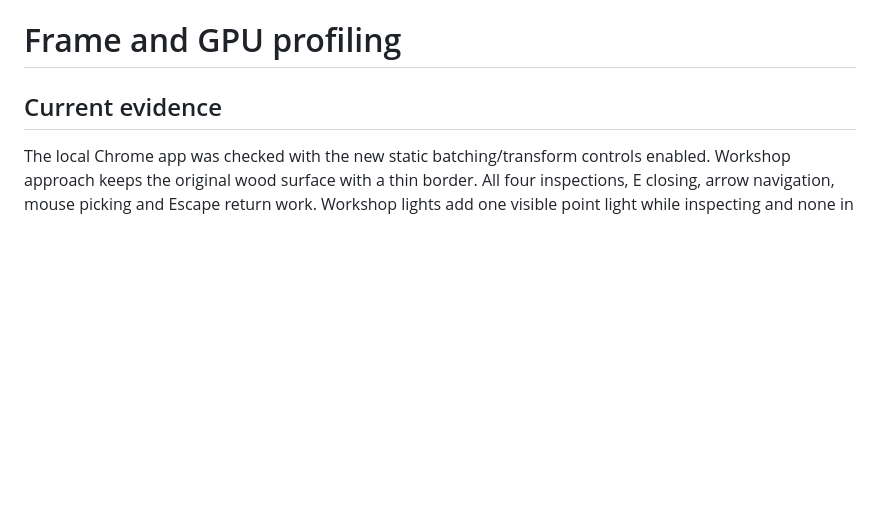
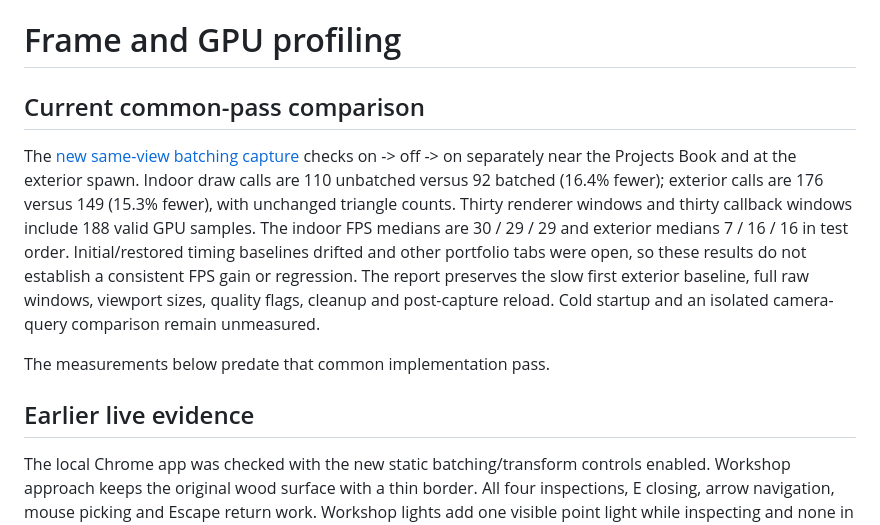
Before and after one commit to ghannoum74/Portfolio, a Markdown page: docs/runtime-profiling.md, the part around the change. Drawn GitHub-style; blank space fills up the shorter version.

Commit message:
docs: record same-view batching CPU and GPU comparisons

```diff
--- a/docs/runtime-profiling.md
+++ b/docs/runtime-profiling.md
@@ -1,6 +1,22 @@
 # Frame and GPU profiling
 
-## Current evidence
+## Current common-pass comparison
+
+The [new same-view batching capture](common-performance-timing-2026-10-23.md)
+checks on -> off -> on separately near the Projects Book and at the exterior
+spawn. Indoor draw calls are 110 unbatched versus 92 batched (16.4% fewer);
+exterior calls are 176 versus 149 (15.3% fewer), with unchanged triangle counts.
+Thirty renderer windows and thirty callback windows include 188 valid GPU samples.
+The indoor FPS medians are 30 / 29 / 29 and exterior medians 7 / 16 / 16 in test
+order. Initial/restored timing baselines drifted and other portfolio tabs were
+open, so these results do not establish a consistent FPS gain or regression.
+The report preserves the slow first exterior baseline, full raw windows, viewport
+sizes, quality flags, cleanup and post-capture reload. Cold startup and an isolated
+camera-query comparison remain unmeasured.
+
+The measurements below predate that common implementation pass.
+
+## Earlier live evidence
 
 The local Chrome app was checked with the new static batching/transform controls
 enabled. Workshop approach keeps the original wood surface with a thin border.
```
Also changed, not shown: docs/common-performance-live-2026-10-23.md (+7 -5 lines), docs/common-performance-timing-2026-10-23.md (added, +112 -0 lines), docs/common-performance.md (+6 -3 lines), docs/common-performance-timing-2026-10-23-exterior.png (added), docs/common-performance-timing-2026-10-23-house.png (added), docs/common-performance-timing-2026-10-23-restored.png (added), 1 other file.
